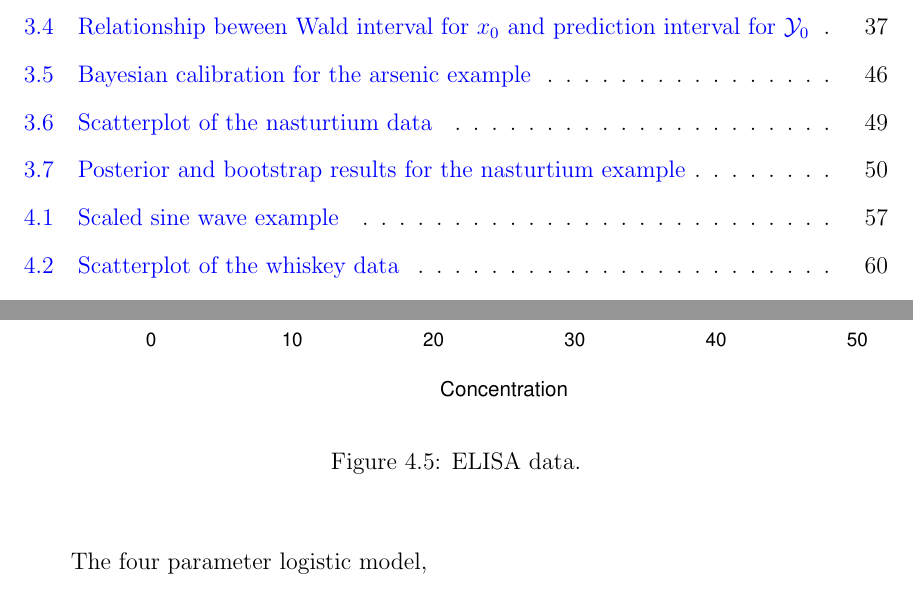
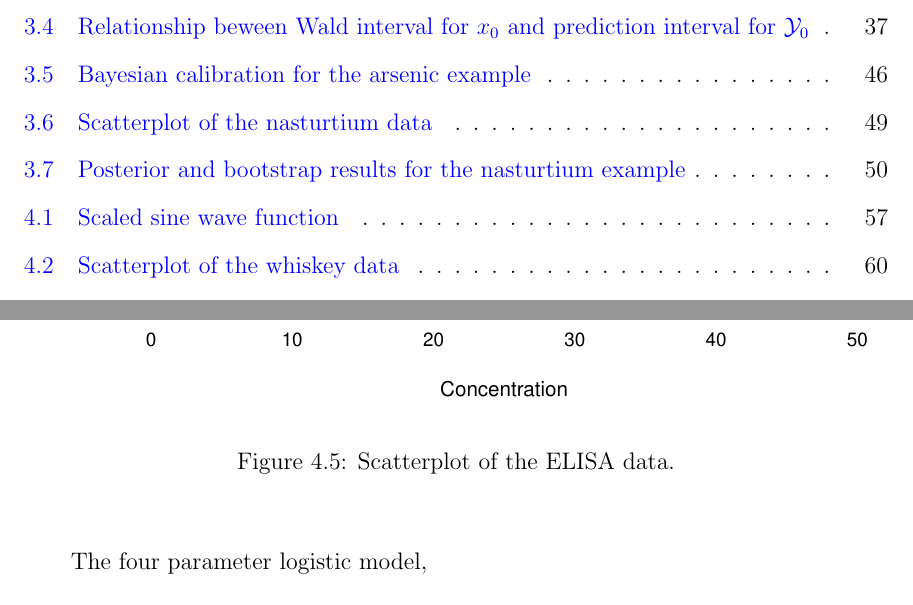
Before and after one commit to geeker2014/Dissertation, a LaTeX thesis (Master.tex): two parts of pages 9 and 78 of 133, joined at a grey line, cut so that both start at the same text. The pictures show the PDF file Master.pdf that the author committed with the source.

Commit message:
Minor changes

```diff
--- a/Master.tex
+++ b/Master.tex
@@ -1313,7 +1313,7 @@ We designed a small Monte Carlo study to investigate the coverage probability of
 \begin{knitrout}
 \definecolor{shadecolor}{rgb}{0.969, 0.969, 0.969}\color{fgcolor}\begin{figure}[H]
 
-\includegraphics[width=\maxwidth]{figure/sine-wave} \caption[Scaled sine wave example]{Scaled sine wave function.\label{fig:sine-wave}}
+\includegraphics[width=\maxwidth]{figure/sine-wave} \caption[Scaled sine wave function]{Scaled sine wave function.\label{fig:sine-wave}}
 \end{figure}
 
 
```
Also changed, not shown: Master.pdf, figure/arsenic-bayes.pdf, figure/arsenic-fit.pdf, figure/arsenic-scatter.pdf, figure/arsenic-wald.pdf, figure/bands.pdf, figure/bladder-fit.pdf, figure/bladder-intervals.pdf, figure/bladder-parboot-hist1.pdf, figure/bladder-parboot-hist2.pdf, figure/bladder-scatter.pdf, figure/derivative-plot.pdf, figure/elisa-jags.pdf, figure/elisa-nls.pdf, 14 more files, 2 other files.
